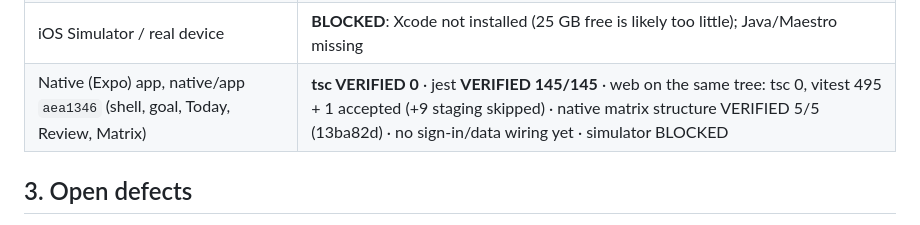
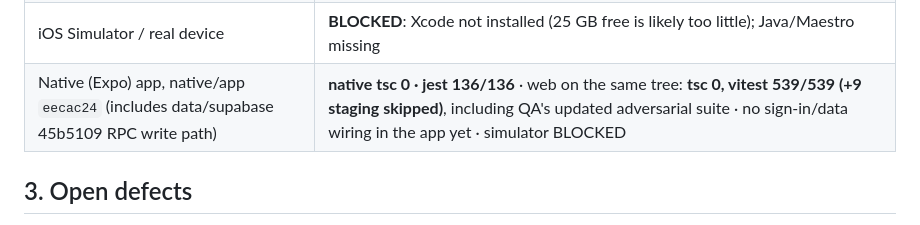
Before and after one commit to blackrock633/harada-goal-app, a Markdown page: docs/QA_REPORT.md, the part around one of its changes. GitHub-like rendering.

Commit message:
docs(qa): RPC write path 45b5109 and native eecac24 verified; DUP-01 and H4 fixed; RPC-01
Co-Authored-By: Claude Opus 5.5 <noreply@anthropic.com>

```diff
--- a/docs/QA_REPORT.md
+++ b/docs/QA_REPORT.md
@@ -36,7 +36,7 @@ reference implementation. Native verification follows `NATIVE_QA_PLAN.md`.
 | axe (6 real screens), offline save, 200% text, session end, forged cookie, lost response | VERIFIED on both engines |
 | Real Supabase (staging) | **BLOCKED (ready to run)**: `tests/staging/staging.test.ts` is written and skips until creds exist. Its grant/RLS queries and expected values were validated against the migrated schema (exact match) |
 | iOS Simulator / real device | **BLOCKED**: Xcode not installed (25 GB free is likely too little); Java/Maestro missing |
-| Native (Expo) app, native/app `aea1346` (shell, goal, Today, Review, Matrix) | **tsc VERIFIED 0** · jest **VERIFIED 145/145** · web on the same tree: tsc 0, vitest 495 + 1 accepted (+9 staging skipped) · native matrix structure VERIFIED 5/5 (13ba82d) · no sign-in/data wiring yet · simulator BLOCKED |
+| Native (Expo) app, native/app `eecac24` (includes data/supabase 45b5109 RPC write path) | **native tsc 0 · jest 136/136** · web on the same tree: **tsc 0, vitest 539/539 (+9 staging skipped)**, including QA's updated adversarial suite · no sign-in/data wiring in the app yet · simulator BLOCKED |
 
 ## 3. Open defects
 
```
Also changed, not shown: other parts of docs/QA_REPORT.md (+3 -2 lines).
